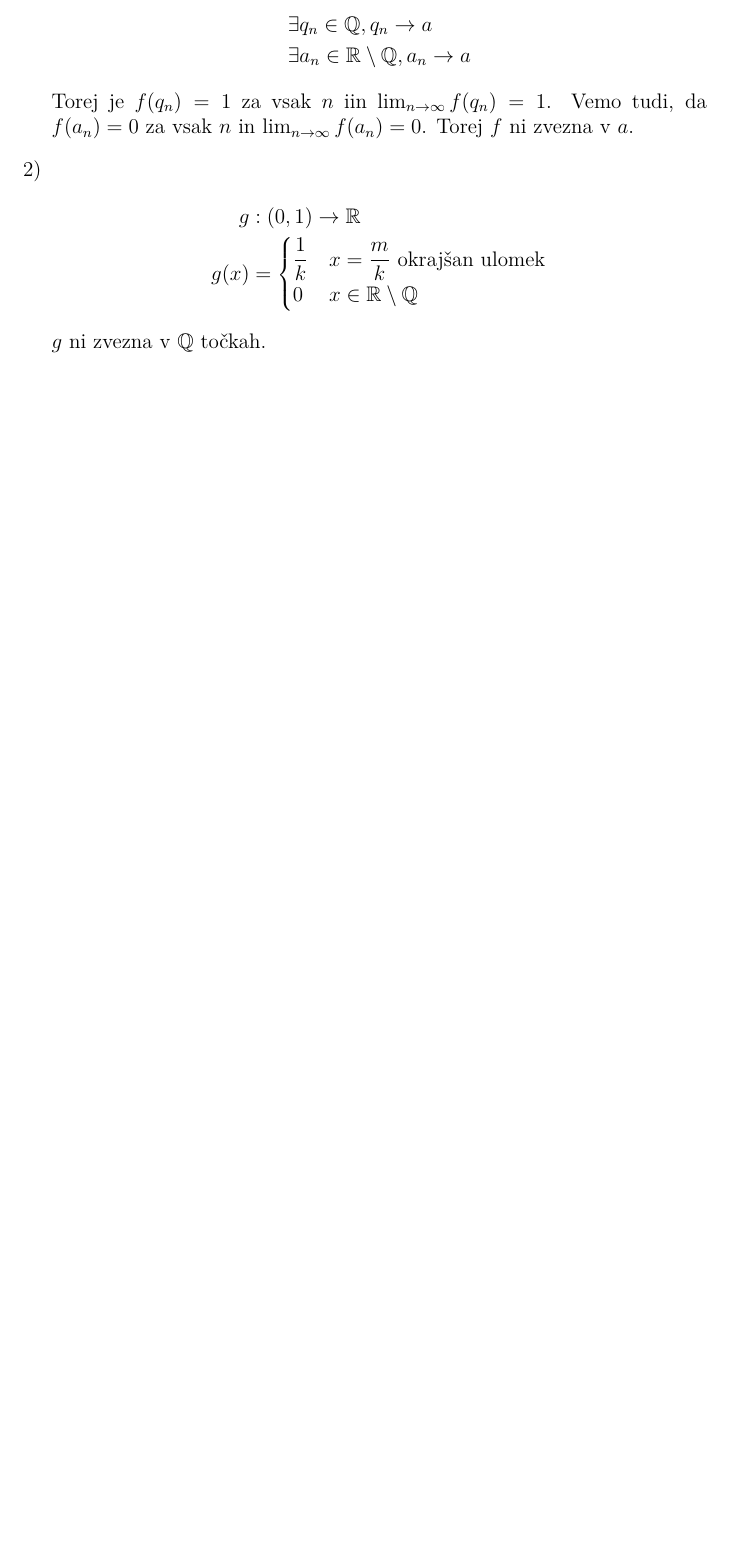
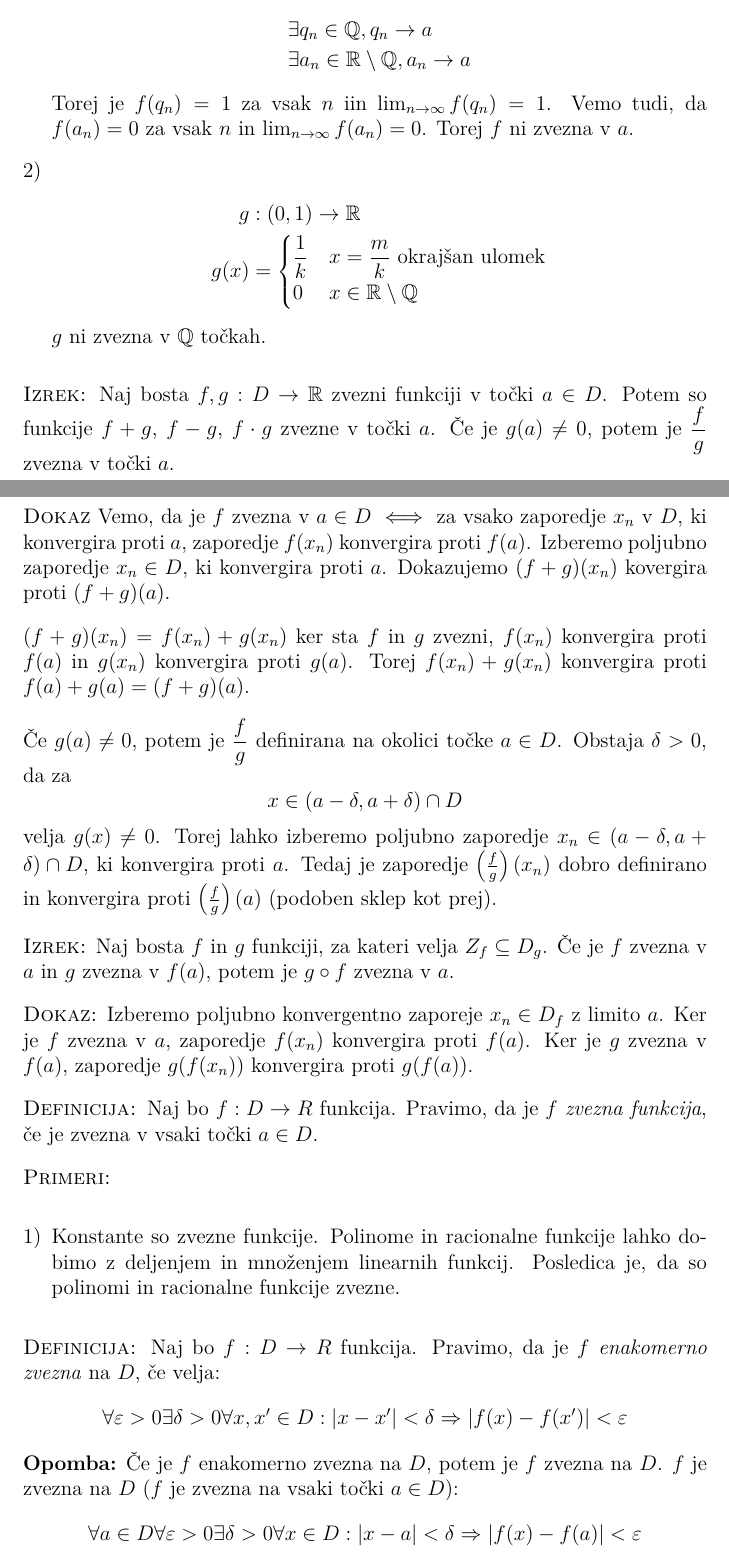
Before and after one commit to DzinVision/matematika-zapiski, a LaTeX document (Analiza_1/Analiza_1.tex, which reads Analiza_1/sections/05_funkcije_relane_spremenljivke.tex): part of page 89 of 89 before the commit and two parts of pages 89 and 90 of 91 after it, the two joined at a grey line, cut so that both start at the same text, the shorter picture padded with empty space. Compiled offline with pdfLaTeX.

Commit message:
updated analiza 1

```diff
--- a/Analiza_1/sections/05_funkcije_relane_spremenljivke.tex
+++ b/Analiza_1/sections/05_funkcije_relane_spremenljivke.tex
@@ -284,3 +284,35 @@ Izberemo $\varepsilon > 0$. Ker je $f$ zvezna v $a$, obstaja $\delta > 0$, da za
 	\end{align*}
 	$g$ ni zvezna v $\QQ$ to"ckah.
 \end{enumerate}
+%
+\textsc{Izrek:} Naj bosta $f, g: D \to \RR$ zvezni funkciji v to"cki $a \in D$. Potem so funkcije $f + g$, $f-g$, $f\cdot g$ zvezne v to"cki $a$. "Ce je $g(a) \neq 0$, potem je $\dfrac{f}{g}$ zvezna v to"cki $a$.
+
+\textsc{Dokaz} Vemo, da je $f$ zvezna v $a \in D$ $\iff$ za vsako zaporedje $x_n$ v $D$, ki konvergira proti $a$, zaporedje $f(x_n)$ konvergira proti $f(a)$. Izberemo poljubno zaporedje $x_n \in D$, ki konvergira proti $a$. Dokazujemo $(f+g)(x_n)$ kovergira proti $(f+g)(a)$.
+
+$(f+g)(x_n) = f(x_n) + g(x_n)$ ker sta $f$ in $g$ zvezni, $f(x_n)$ konvergira proti $f(a)$ in $g(x_n)$ konvergira proti $g(a)$. Torej $f(x_n) + g(x_n)$ konvergira proti $f(a) + g(a) = (f+g)(a)$.
+
+"Ce $g(a) \neq 0$, potem je $\dfrac{f}{g}$ definirana na okolici to"cke $a \in D$. Obstaja $\delta > 0$, da za
+\begin{equation*}
+x \in (a - \delta, a + \delta) \cap D
+\end{equation*}
+velja $g(x) \neq 0$. Torej lahko izberemo poljubno zaporedje $x_n \in (a - \delta, a + \delta) \cap D$, ki konvergira proti $a$. Tedaj je zaporedje $\left(\frac{f}{g}\right)(x_n)$ dobro definirano in konvergira proti $\left(\frac{f}{g}\right)(a)$ (podoben sklep kot prej).
+
+\textsc{Izrek:} Naj bosta $f$ in $g$ funkciji, za kateri velja $Z_f \subseteq D_g$. "Ce je $f$ zvezna v $a$ in $g$ zvezna v $f(a)$, potem je $g \circ f$ zvezna v $a$.
+
+\textsc{Dokaz:} Izberemo poljubno konvergentno zaporeje $x_n \in D_f$ z limito $a$. Ker je $f$ zvezna v $a$, zaporedje $f(x_n)$ konvergira proti $f(a)$. Ker je $g$ zvezna v $f(a)$, zaporedje $g(f(x_n))$ konvergira proti $g(f(a))$.
+
+\deff Naj bo $f: D \to R$ funkcija. Pravimo, da je $f$ \emph{zvezna funkcija}, "ce je zvezna v vsaki to"cki $a \in D$.
+
+\textsc{Primeri:}
+\begin{enumerate}[1)]
+	\item Konstante so zvezne funkcije. Polinome in racionalne funkcije lahko dobimo z deljenjem in mno"zenjem linearnih funkcij. Posledica je, da so polinomi in racionalne funkcije zvezne.
+\end{enumerate}
+%
+\deff Naj bo $f: D \to R$ funkcija. Pravimo, da je $f$ \emph{enakomerno zvezna} na $D$, "ce velja:
+\begin{equation*}
+\forall \varepsilon > 0 \exists \delta > 0 \forall x, x' \in D: |x - x'| < \delta \Rightarrow |f(x) - f(x')| < \varepsilon
+\end{equation*}
+\textbf{Opomba:} "Ce je $f$ enakomerno zvezna na $D$, potem je $f$ zvezna na $D$. $f$ je zvezna na $D$ ($f$ je zvezna na vsaki to"cki $a \in D$):
+\begin{equation*}
+\forall a \in D \forall \varepsilon > 0 \exists \delta > 0 \forall x \in D: |x-a| < \delta \Rightarrow |f(x) - f(a)| < \varepsilon
+\end{equation*}
```
Also changed, not shown: Analiza_1/Analiza_1.pdf, Analiza_1/sections/05_funkcije_relane_spremenljivke.tex (32 more changed lines).
